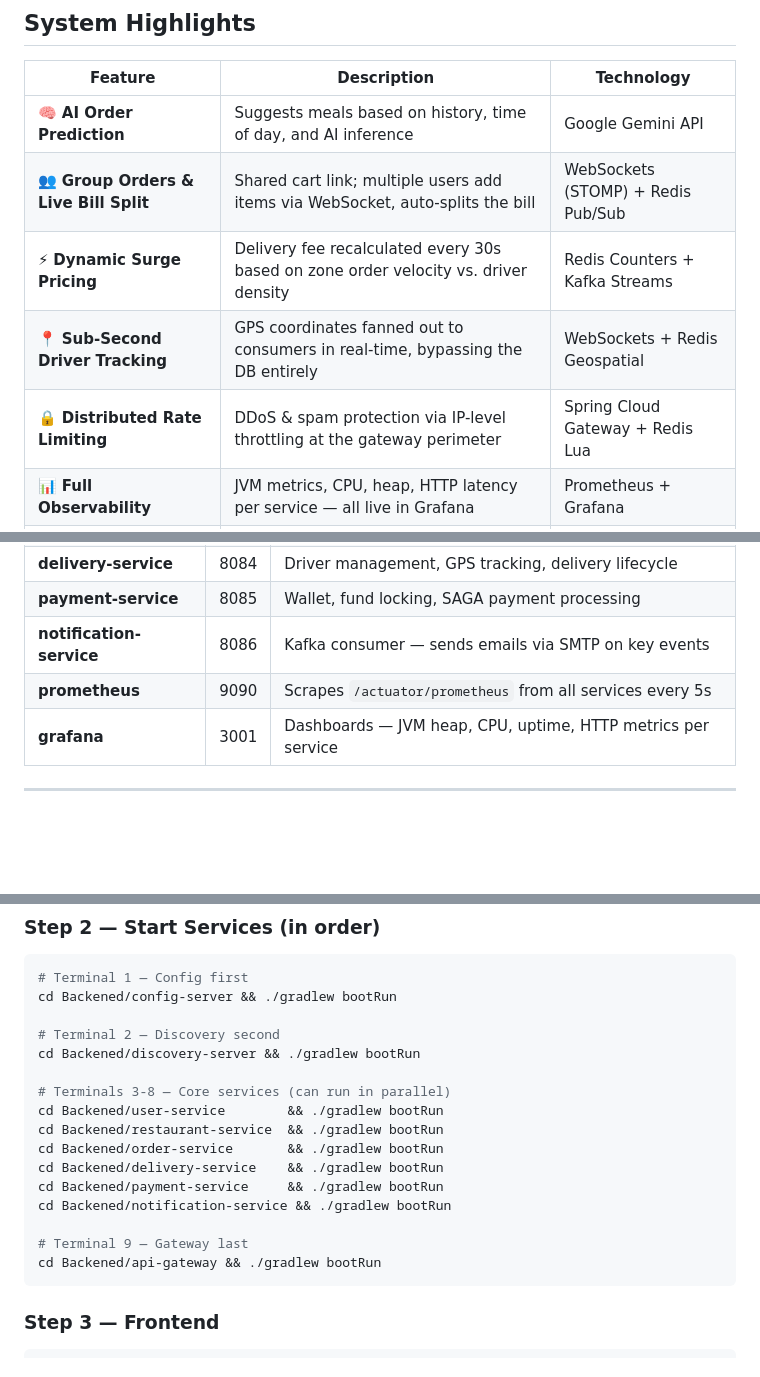
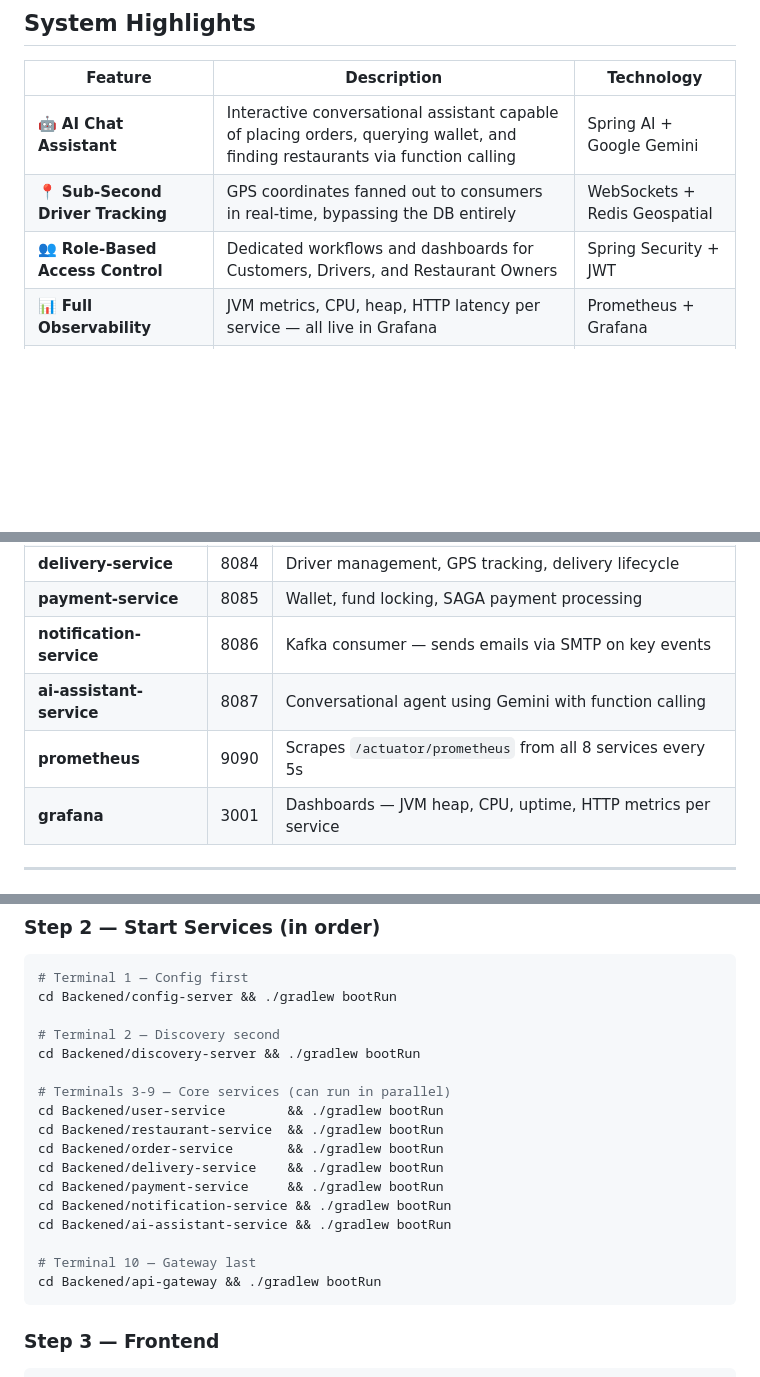
Before and after one commit to shivam123450/foodRush, a Markdown page: README.md, 3 parts joined by grey strips. Drawn GitHub-style; blank space fills up the shorter version.

Commit message:
Add AI Assistant service and update monitoring details
Updated README to include AI Assistant service details and adjusted service counts.

````diff
--- a/README.md
+++ b/README.md
@@ -28,11 +28,9 @@ FoodRush is a fully containerized, cloud-ready food delivery platform built with
 
 | Feature | Description | Technology |
 |---|---|---|
-| 🧠 **AI Order Prediction** | Suggests meals based on history, time of day, and AI inference | Google Gemini API |
-| 👥 **Group Orders & Live Bill Split** | Shared cart link; multiple users add items via WebSocket, auto-splits the bill | WebSockets (STOMP) + Redis Pub/Sub |
-| ⚡ **Dynamic Surge Pricing** | Delivery fee recalculated every 30s based on zone order velocity vs. driver density | Redis Counters + Kafka Streams |
+| 🤖 **AI Chat Assistant** | Interactive conversational assistant capable of placing orders, querying wallet, and finding restaurants via function calling | Spring AI + Google Gemini |
 | 📍 **Sub-Second Driver Tracking** | GPS coordinates fanned out to consumers in real-time, bypassing the DB entirely | WebSockets + Redis Geospatial |
-| 🔒 **Distributed Rate Limiting** | DDoS & spam protection via IP-level throttling at the gateway perimeter | Spring Cloud Gateway + Redis Lua |
+| 👥 **Role-Based Access Control** | Dedicated workflows and dashboards for Customers, Drivers, and Restaurant Owners | Spring Security + JWT |
 | 📊 **Full Observability** | JVM metrics, CPU, heap, HTTP latency per service — all live in Grafana | Prometheus + Grafana |
 | 💳 **SAGA Payment Choreography** | No central orchestrator; distributed transactions via Kafka events with compensating rollbacks | Apache Kafka |
 
@@ -104,7 +105,8 @@ graph TD
 | **delivery-service** | 8084 | Driver management, GPS tracking, delivery lifecycle |
 | **payment-service** | 8085 | Wallet, fund locking, SAGA payment processing |
 | **notification-service** | 8086 | Kafka consumer — sends emails via SMTP on key events |
-| **prometheus** | 9090 | Scrapes `/actuator/prometheus` from all services every 5s |
+| **ai-assistant-service** | 8087 | Conversational agent using Gemini with function calling |
+| **prometheus** | 9090 | Scrapes `/actuator/prometheus` from all 8 services every 5s |
 | **grafana** | 3001 | Dashboards — JVM heap, CPU, uptime, HTTP metrics per service |
 
 ---
@@ -526,15 +531,16 @@ cd Backened/config-server && ./gradlew bootRun
 # Terminal 2 — Discovery second
 cd Backened/discovery-server && ./gradlew bootRun
 
-# Terminals 3-8 — Core services (can run in parallel)
+# Terminals 3-9 — Core services (can run in parallel)
 cd Backened/user-service        && ./gradlew bootRun
 cd Backened/restaurant-service  && ./gradlew bootRun
 cd Backened/order-service       && ./gradlew bootRun
 cd Backened/delivery-service    && ./gradlew bootRun
 cd Backened/payment-service     && ./gradlew bootRun
 cd Backened/notification-service && ./gradlew bootRun
+cd Backened/ai-assistant-service && ./gradlew bootRun
 
-# Terminal 9 — Gateway last
+# Terminal 10 — Gateway last
 cd Backened/api-gateway && ./gradlew bootRun
 ```
 
````
Also changed, not shown: other parts of README.md (+12 -5 lines).
